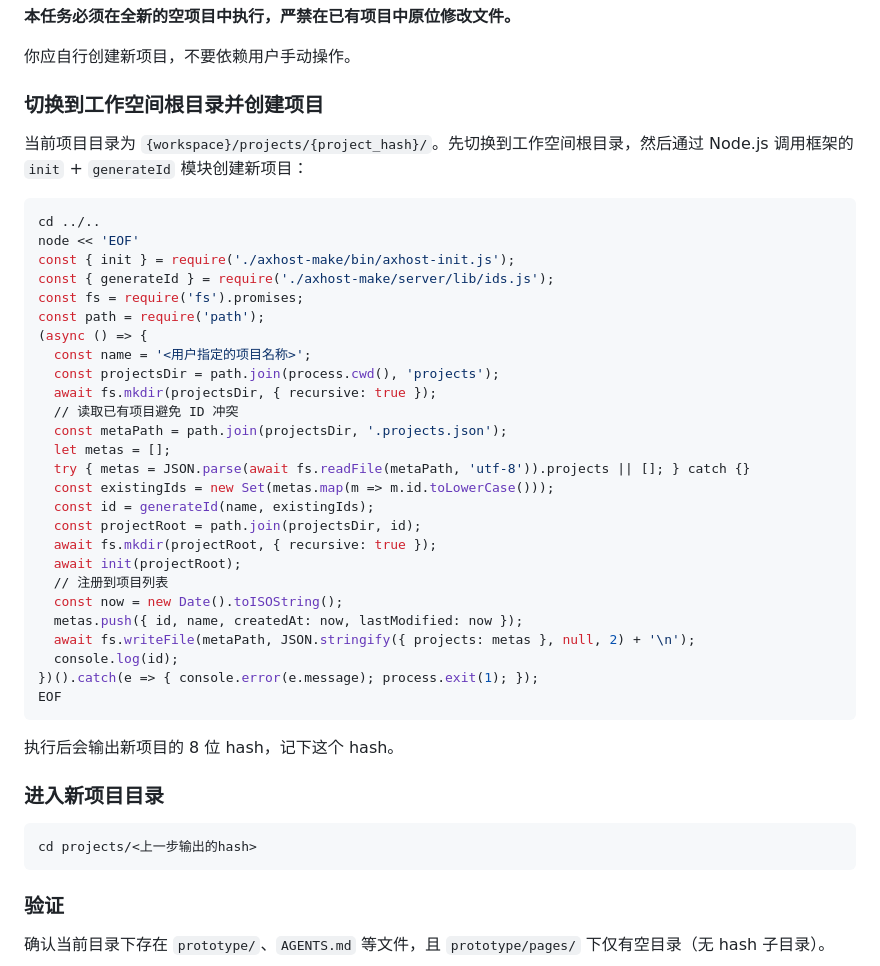
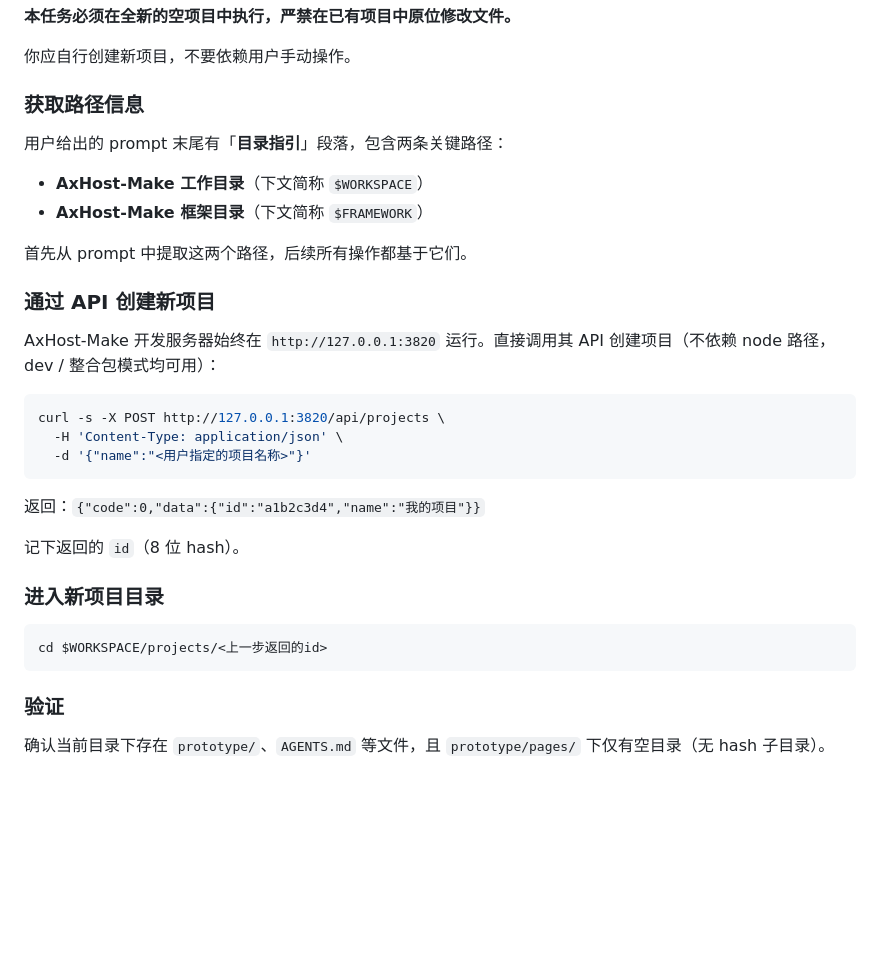
Before and after one commit to BarnettZhou/AxHost-Make, a Markdown page: skills/import-html-package.md, the part around the change. Rendered like a GitHub page; blank space fills up the shorter version.

Commit message:
fix: 第〇步改为 API 方式创建项目，兼容 dev 与整合包两种模式（整合包中 node 不在 PATH）

````diff
--- a/skills/import-html-package.md
+++ b/skills/import-html-package.md
@@ -10,45 +10,33 @@
 
 你应自行创建新项目，不要依赖用户手动操作。
 
-### 切换到工作空间根目录并创建项目
+### 获取路径信息
 
-当前项目目录为 `{workspace}/projects/{project_hash}/`。先切换到工作空间根目录，然后通过 Node.js 调用框架的 `init` + `generateId` 模块创建新项目：
+用户给出的 prompt 末尾有「**目录指引**」段落，包含两条关键路径：
+
+- **AxHost-Make 工作目录**（下文简称 `$WORKSPACE`）
+- **AxHost-Make 框架目录**（下文简称 `$FRAMEWORK`）
+
+首先从 prompt 中提取这两个路径，后续所有操作都基于它们。
+
+### 通过 API 创建新项目
+
+AxHost-Make 开发服务器始终在 `http://127.0.0.1:3820` 运行。直接调用其 API 创建项目（不依赖 node 路径，dev / 整合包模式均可用）：
 
 ```bash
-cd ../..
-node << 'EOF'
-const { init } = require('./axhost-make/bin/axhost-init.js');
-const { generateId } = require('./axhost-make/server/lib/ids.js');
-const fs = require('fs').promises;
-const path = require('path');
-(async () => {
-  const name = '<用户指定的项目名称>';
-  const projectsDir = path.join(process.cwd(), 'projects');
-  await fs.mkdir(projectsDir, { recursive: true });
-  // 读取已有项目避免 ID 冲突
-  const metaPath = path.join(projectsDir, '.projects.json');
-  let metas = [];
-  try { metas = JSON.parse(await fs.readFile(metaPath, 'utf-8')).projects || []; } catch {}
-  const existingIds = new Set(metas.map(m => m.id.toLowerCase()));
-  const id = generateId(name, existingIds);
-  const projectRoot = path.join(projectsDir, id);
-  await fs.mkdir(projectRoot, { recursive: true });
-  await init(projectRoot);
-  // 注册到项目列表
-  const now = new Date().toISOString();
-  metas.push({ id, name, createdAt: now, lastModified: now });
-  await fs.writeFile(metaPath, JSON.stringify({ projects: metas }, null, 2) + '\n');
-  console.log(id);
-})().catch(e => { console.error(e.message); process.exit(1); });
-EOF
+curl -s -X POST http://127.0.0.1:3820/api/projects \
+  -H 'Content-Type: application/json' \
+  -d '{"name":"<用户指定的项目名称>"}'
 ```
 
-执行后会输出新项目的 8 位 hash，记下这个 hash。
+返回：`{"code":0,"data":{"id":"a1b2c3d4","name":"我的项目"}}`
+
+记下返回的 `id`（8 位 hash）。
 
 ### 进入新项目目录
 
 ```bash
-cd projects/<上一步输出的hash>
+cd $WORKSPACE/projects/<上一步返回的id>
 ```
 
 ### 验证
````
